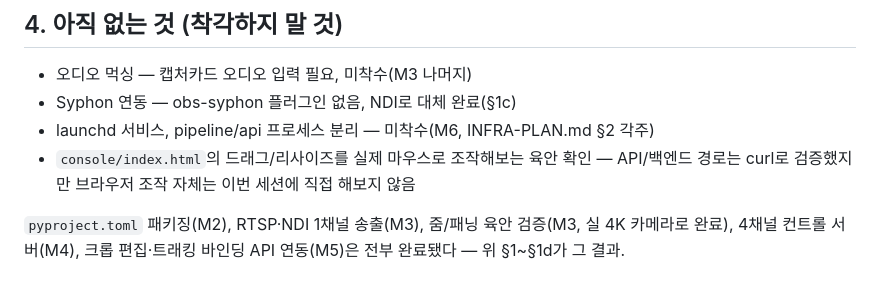
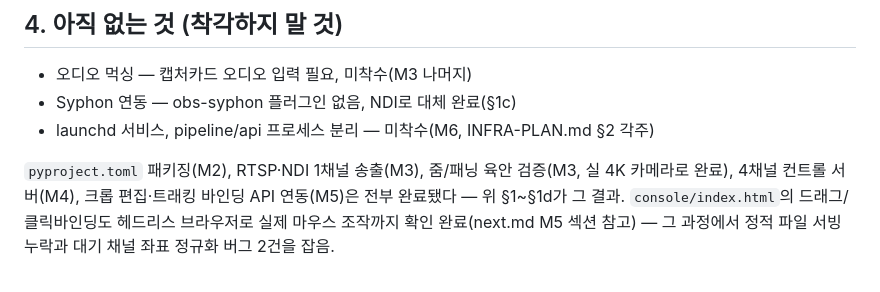
Before and after one commit to enuzeas/reframe, a Markdown page: docs/walkthrough.md, the part around the change. GitHub-like rendering.

```diff
--- a/docs/walkthrough.md
+++ b/docs/walkthrough.md
@@ -135,9 +135,9 @@ open /Users/enujes/Sync/dev/reframe/mockup/index.html
 - 오디오 먹싱 — 캡처카드 오디오 입력 필요, 미착수(M3 나머지)
 - Syphon 연동 — obs-syphon 플러그인 없음, NDI로 대체 완료(§1c)
 - launchd 서비스, pipeline/api 프로세스 분리 — 미착수(M6, INFRA-PLAN.md §2 각주)
-- `console/index.html`의 드래그/리사이즈를 실제 마우스로 조작해보는 육안 확인 — API/백엔드
-  경로는 curl로 검증했지만 브라우저 조작 자체는 이번 세션에 직접 해보지 않음
 
 `pyproject.toml` 패키징(M2), RTSP·NDI 1채널 송출(M3), 줌/패닝 육안 검증(M3, 실 4K 카메라로
 완료), 4채널 컨트롤 서버(M4), 크롭 편집·트래킹 바인딩 API 연동(M5)은 전부 완료됐다 —
-위 §1~§1d가 그 결과.
+위 §1~§1d가 그 결과. `console/index.html`의 드래그/클릭바인딩도 헤드리스 브라우저로 실제
+마우스 조작까지 확인 완료(next.md M5 섹션 참고) — 그 과정에서 정적 파일 서빙 누락과
+대기 채널 좌표 정규화 버그 2건을 잡음.
```
Also changed, not shown: docs/next.md (+14 -2 lines).
